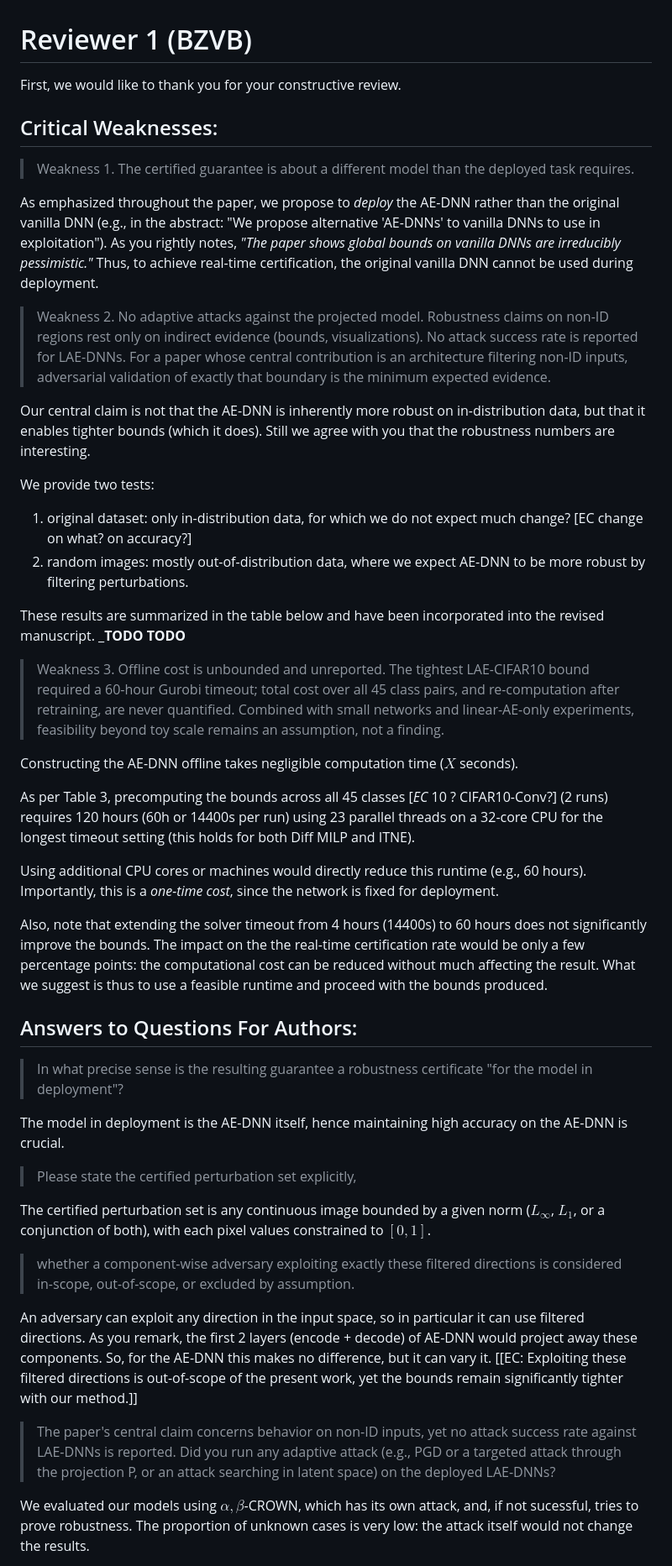
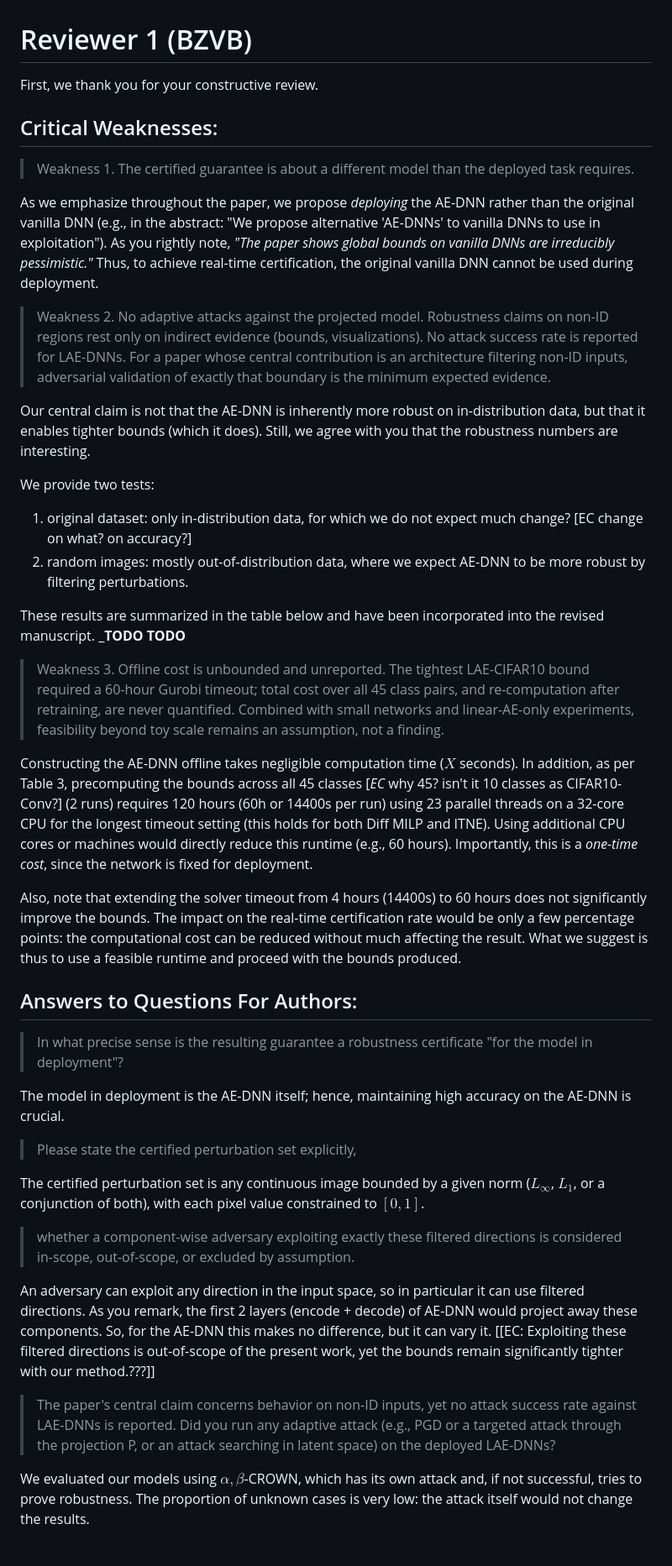
Before and after one commit to blaisegenest/vericompensate, a Markdown page: ICLR2027/_review/rebuttal-rev.md, the part around one of its changes. Shown at 84% size. Drawn GitHub-style.

Commit message:
min update r1

```diff
--- a/ICLR2027/_review/rebuttal-rev.md
+++ b/ICLR2027/_review/rebuttal-rev.md
@@ -1,51 +1,47 @@
 # Reviewer 1 (BZVB)
 
-First, we would like to thank you for your constructive review.
+First, we thank you for your constructive review.
 
 ## Critical Weaknesses:
 
 > Weakness 1. The certified guarantee is about a different model than the deployed task requires.
 
-As emphasized throughout the paper, we propose to *deploy* the AE-DNN rather than the original vanilla DNN (e.g., in the abstract: "We propose alternative 'AE-DNNs' to vanilla DNNs to use in exploitation").
-As you rightly notes, *"The paper shows global bounds on vanilla DNNs are irreducibly pessimistic."* Thus, to achieve real-time certification, the original vanilla DNN cannot be used during deployment.
+As we emphasize throughout the paper, we propose *deploying* the AE-DNN rather than the original vanilla DNN (e.g., in the abstract: "We propose alternative 'AE-DNNs' to vanilla DNNs to use in exploitation"). As you rightly note, *"The paper shows global bounds on vanilla DNNs are irreducibly pessimistic."* Thus, to achieve real-time certification, the original vanilla DNN cannot be used during deployment.
 
 > Weakness 2. No adaptive attacks against the projected model. Robustness claims on non-ID regions rest only on indirect evidence (bounds, visualizations). No attack success rate is reported for LAE-DNNs. For a paper whose central contribution is an architecture filtering non-ID inputs, adversarial validation of exactly that boundary is the minimum expected evidence.
 
-Our central claim is not that the AE-DNN is inherently more robust on in-distribution data, but that it enables tighter bounds (which it does). Still we agree with you that the robustness numbers are interesting.
+Our central claim is not that the AE-DNN is inherently more robust on in-distribution data, but that it enables tighter bounds (which it does). Still, we agree with you that the robustness numbers are interesting.
 
 We provide two tests:
 1. original dataset: only in-distribution data, for which we do not expect much change? [EC change on what? on accuracy?]
 2. random images: mostly out-of-distribution data, where we expect AE-DNN to be more robust by filtering perturbations.
 
-These results are summarized in the table below and have been incorporated into the revised manuscript. ___TODO TODO__
+These results are summarized in the table below and have been incorporated into the revised manuscript.
+___TODO TODO__
 
 > Weakness 3. Offline cost is unbounded and unreported. The tightest LAE-CIFAR10 bound required a 60-hour Gurobi timeout; total cost over all 45 class pairs, and re-computation after retraining, are never quantified. Combined with small networks and linear-AE-only experiments, feasibility beyond toy scale remains an assumption, not a finding.
 
-Constructing the AE-DNN offline takes negligible computation time ($X$ seconds).
+Constructing the AE-DNN offline takes negligible computation time ($X$ seconds). In addition, as per Table 3, precomputing the bounds across all 45 classes [_EC_ why 45? isn't it 10 classes as CIFAR10-Conv?]  (2 runs) requires 120 hours (60h or 14400s per run) using 23 parallel threads on a 32-core CPU for the longest timeout setting (this holds for both Diff MILP and ITNE). Using additional CPU cores or machines would directly reduce this runtime (e.g., 60 hours). Importantly, this is a *one-time cost*, since the network is fixed for deployment.
 
-As per Table 3, precomputing the bounds across all 45 classes [_EC_ 10 ? CIFAR10-Conv?]  (2 runs) requires 120 hours (60h or 14400s per run) using 23 parallel threads on a 32-core CPU for the longest timeout setting (this holds for both Diff MILP and ITNE).
-
-Using additional CPU cores or machines would directly reduce this runtime (e.g., 60 hours). Importantly, this is a *one-time cost*, since the network is fixed for deployment.
-
-Also, note that extending the solver timeout from 4 hours (14400s) to 60 hours does not significantly improve the bounds. The impact on the the real-time certification rate would be only a few percentage points: the computational cost can be reduced without much affecting the result. What we suggest is thus to use a feasible runtime and proceed with the bounds produced.
+Also, note that extending the solver timeout from 4 hours (14400s) to 60 hours does not significantly improve the bounds. The impact on the real-time certification rate would be only a few percentage points: the computational cost can be reduced without much affecting the result. What we suggest is thus to use a feasible runtime and proceed with the bounds produced.
 
 ## Answers to Questions For Authors:
 
 > In what precise sense is the resulting guarantee a robustness certificate "for the model in deployment"?
 
-The model in deployment is the AE-DNN itself, hence maintaining high accuracy on the AE-DNN is crucial.
+The model in deployment is the AE-DNN itself; hence, maintaining high accuracy on the AE-DNN is crucial.
 
 > Please state the certified perturbation set explicitly,
 
-The certified perturbation set is any continuous image bounded by a given norm ($L_\infty$, $L_1$, or a conjunction of both), with each pixel values constrained to $[0,1]$.
+The certified perturbation set is any continuous image bounded by a given norm ($L_\infty$, $L_1$, or a conjunction of both), with each pixel value constrained to $[0,1]$.
 
 > whether a component-wise adversary exploiting exactly these filtered directions is considered in-scope, out-of-scope, or excluded by assumption.
 
 An adversary can exploit any direction in the input space, so in particular it can use filtered directions. As you remark, the first 2 layers (encode + decode) of AE-DNN would project away these components.
 So, for the AE-DNN this makes no difference, but it can vary it.
-[[EC: Exploiting these filtered directions is out-of-scope of the present work, yet the bounds remain significantly tighter with our method.]]
+[[EC: Exploiting these filtered directions is out-of-scope of the present work, yet the bounds remain significantly tighter with our method.???]]
 
 > The paper's central claim concerns behavior on non-ID inputs, yet no attack success rate against LAE-DNNs is reported. Did you run any adaptive attack (e.g., PGD or a targeted attack through the projection P, or an attack searching in latent space) on the deployed LAE-DNNs?
 
-We evaluated our models using $\alpha,\beta$-CROWN, which has its own attack, and, if not sucessful, tries to prove robustness. The proportion of unknown cases is very low: the attack itself would not change the results.
+We evaluated our models using $\alpha,\beta$-CROWN, which has its own attack and, if not successful, tries to prove robustness. The proportion of unknown cases is very low: the attack itself would not change the results.
 
```
Also changed, not shown: other parts of ICLR2027/_review/rebuttal-rev.md (+2 -3 lines).
